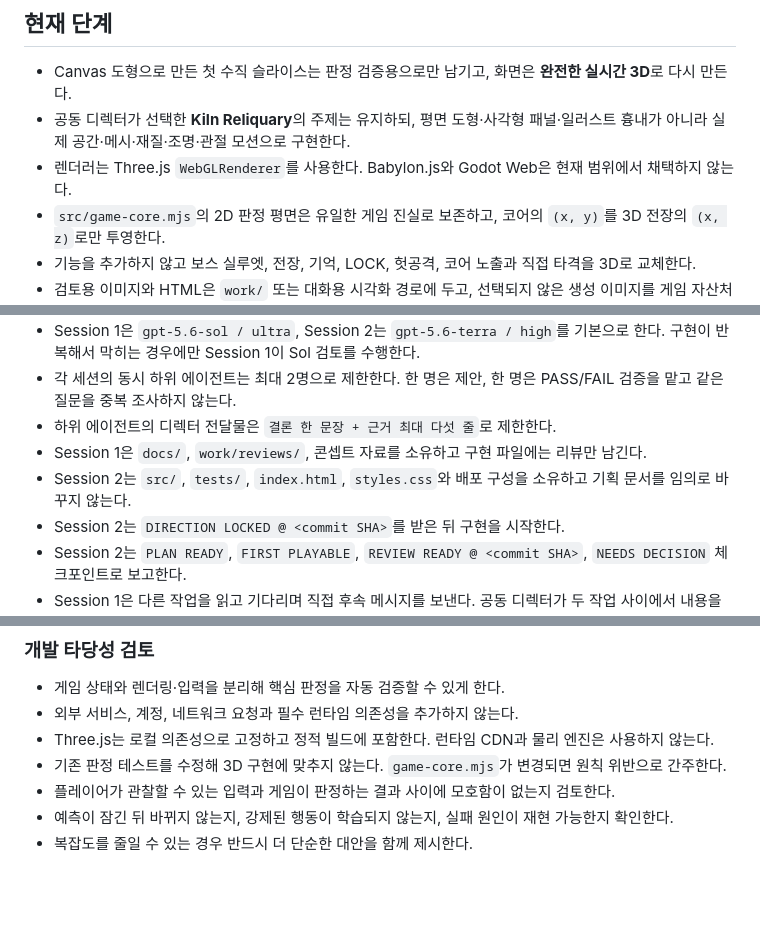
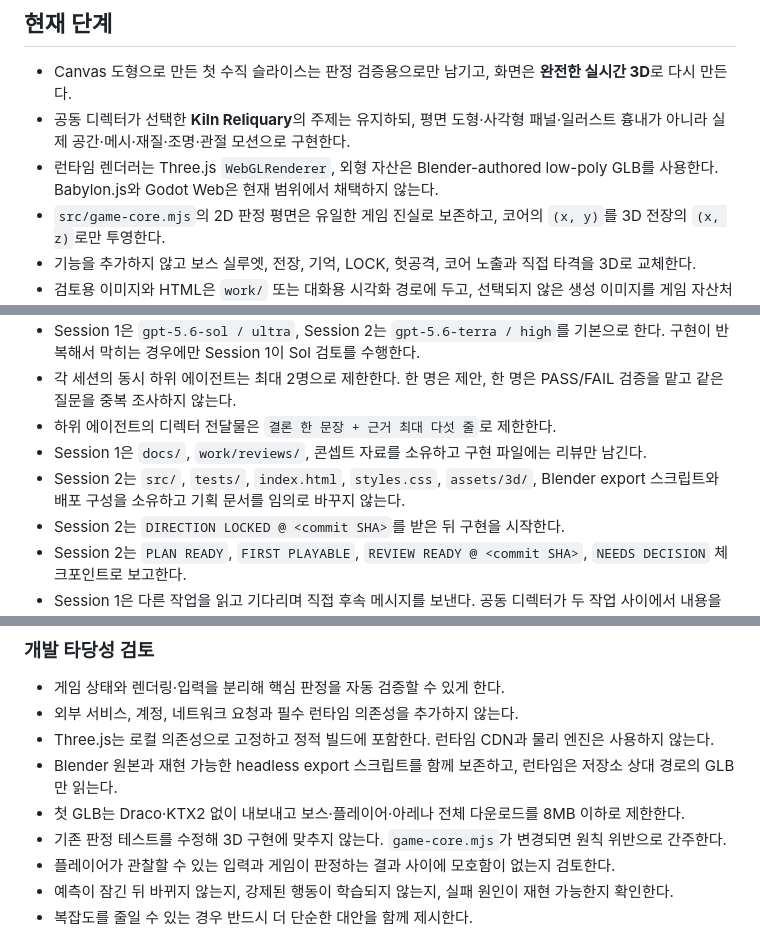
Before and after one commit to silvermaking/mirror-me-ai, a Markdown page: AGENTS.md, 3 parts joined by grey strips. Drawn GitHub-style; blank space fills up the shorter version.

```diff
--- a/AGENTS.md
+++ b/AGENTS.md
@@ -4,7 +4,7 @@
 
 - Canvas 도형으로 만든 첫 수직 슬라이스는 판정 검증용으로만 남기고, 화면은 **완전한 실시간 3D**로 다시 만든다.
 - 공동 디렉터가 선택한 **Kiln Reliquary**의 주제는 유지하되, 평면 도형·사각형 패널·일러스트 흉내가 아니라 실제 공간·메시·재질·조명·관절 모션으로 구현한다.
-- 렌더러는 Three.js `WebGLRenderer`를 사용한다. Babylon.js와 Godot Web은 현재 범위에서 채택하지 않는다.
+- 런타임 렌더러는 Three.js `WebGLRenderer`, 외형 자산은 Blender-authored low-poly GLB를 사용한다. Babylon.js와 Godot Web은 현재 범위에서 채택하지 않는다.
 - `src/game-core.mjs`의 2D 판정 평면은 유일한 게임 진실로 보존하고, 코어의 `(x, y)`를 3D 전장의 `(x, z)`로만 투영한다.
 - 기능을 추가하지 않고 보스 실루엣, 전장, 기억, LOCK, 헛공격, 코어 노출과 직접 타격을 3D로 교체한다.
 - 검토용 이미지와 HTML은 `work/` 또는 대화용 시각화 경로에 두고, 선택되지 않은 생성 이미지를 게임 자산처럼 사용하지 않는다.
@@ -57,7 +58,7 @@
 - 각 세션의 동시 하위 에이전트는 최대 2명으로 제한한다. 한 명은 제안, 한 명은 PASS/FAIL 검증을 맡고 같은 질문을 중복 조사하지 않는다.
 - 하위 에이전트의 디렉터 전달물은 `결론 한 문장 + 근거 최대 다섯 줄`로 제한한다.
 - Session 1은 `docs/`, `work/reviews/`, 콘셉트 자료를 소유하고 구현 파일에는 리뷰만 남긴다.
-- Session 2는 `src/`, `tests/`, `index.html`, `styles.css`와 배포 구성을 소유하고 기획 문서를 임의로 바꾸지 않는다.
+- Session 2는 `src/`, `tests/`, `index.html`, `styles.css`, `assets/3d/`, Blender export 스크립트와 배포 구성을 소유하고 기획 문서를 임의로 바꾸지 않는다.
 - Session 2는 `DIRECTION LOCKED @ <commit SHA>`를 받은 뒤 구현을 시작한다.
 - Session 2는 `PLAN READY`, `FIRST PLAYABLE`, `REVIEW READY @ <commit SHA>`, `NEEDS DECISION` 체크포인트로 보고한다.
 - Session 1은 다른 작업을 읽고 기다리며 직접 후속 메시지를 보낸다. 공동 디렉터가 두 작업 사이에서 내용을 복사하지 않게 한다.
@@ -85,6 +86,8 @@
 - 게임 상태와 렌더링·입력을 분리해 핵심 판정을 자동 검증할 수 있게 한다.
 - 외부 서비스, 계정, 네트워크 요청과 필수 런타임 의존성을 추가하지 않는다.
 - Three.js는 로컬 의존성으로 고정하고 정적 빌드에 포함한다. 런타임 CDN과 물리 엔진은 사용하지 않는다.
+- Blender 원본과 재현 가능한 headless export 스크립트를 함께 보존하고, 런타임은 저장소 상대 경로의 GLB만 읽는다.
+- 첫 GLB는 Draco·KTX2 없이 내보내고 보스·플레이어·아레나 전체 다운로드를 8MB 이하로 제한한다.
 - 기존 판정 테스트를 수정해 3D 구현에 맞추지 않는다. `game-core.mjs`가 변경되면 원칙 위반으로 간주한다.
 - 플레이어가 관찰할 수 있는 입력과 게임이 판정하는 결과 사이에 모호함이 없는지 검토한다.
 - 예측이 잠긴 뒤 바뀌지 않는지, 강제된 행동이 학습되지 않는지, 실패 원인이 재현 가능한지 확인한다.
```
Also changed, not shown: other parts of AGENTS.md (+1 -0 lines), docs/TWO_SESSION_WORKFLOW.md (+1 -1 lines), docs/design/VISUAL_DIRECTION.md (+7 -3 lines).
